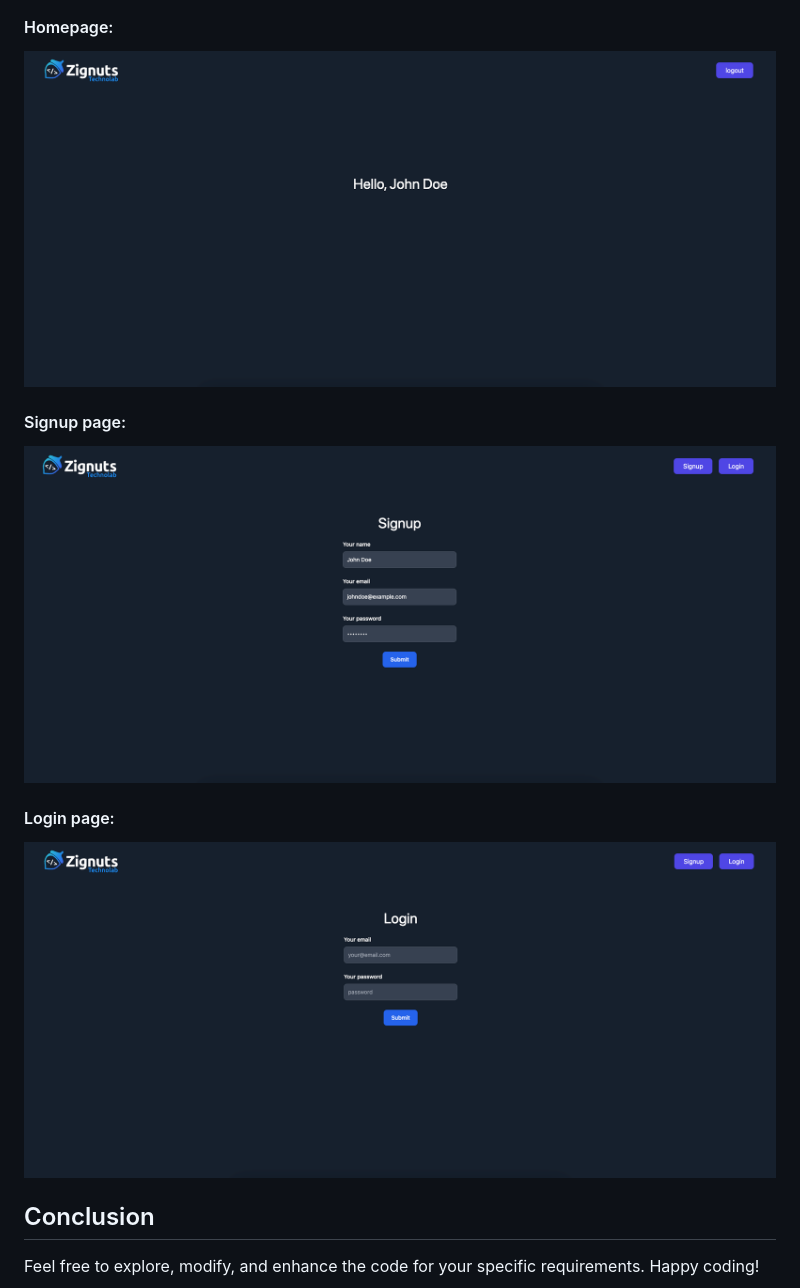
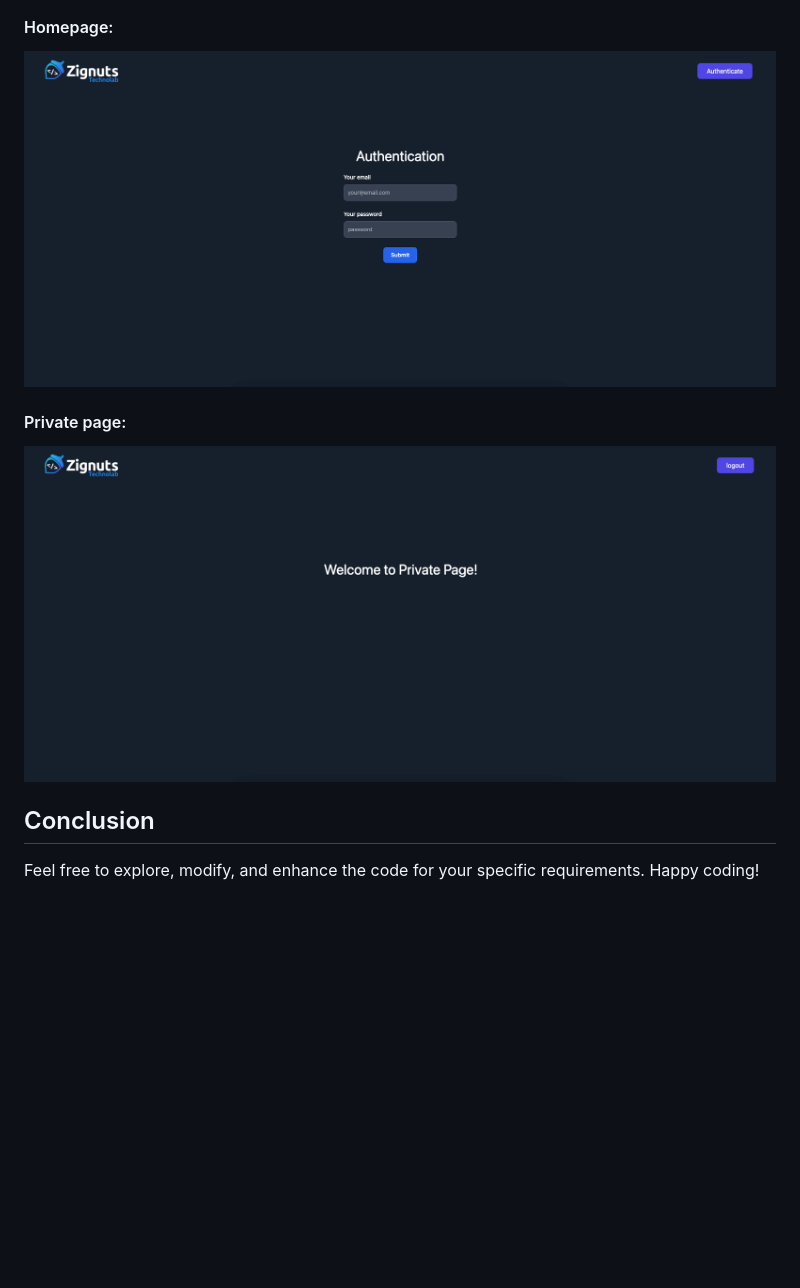
Before and after one commit to kasifzignuts7/JWT-Authentication, a Markdown page: README.md, the part around the change printed below. Rendered like a GitHub page; pictures changed too: screenshots/Homepage.png, screenshots/Login Page.png (deleted), screenshots/Privatepage.png (added); blank space fills up the shorter version.

```diff
--- a/README.md
+++ b/README.md
@@ -76,13 +83,9 @@ Visit `http://localhost:3000` in your browser to interact with the JWT authentic
 
 ![Local Image](./screenshots/Homepage.png)
 
-#### Signup page:
+#### Private page:
 
-![Local Image](<./screenshots/Signup Page.png>)
-
-#### Login page:
-
-![Local Image](<./screenshots/Login Page.png>)
+![Local Image](./screenshots/Privatepage.png)
 
 ## Conclusion
 
```
Also changed, not shown: other parts of README.md (+19 -12 lines), screenshots/Homepage-2.png (deleted), 2 other files.
